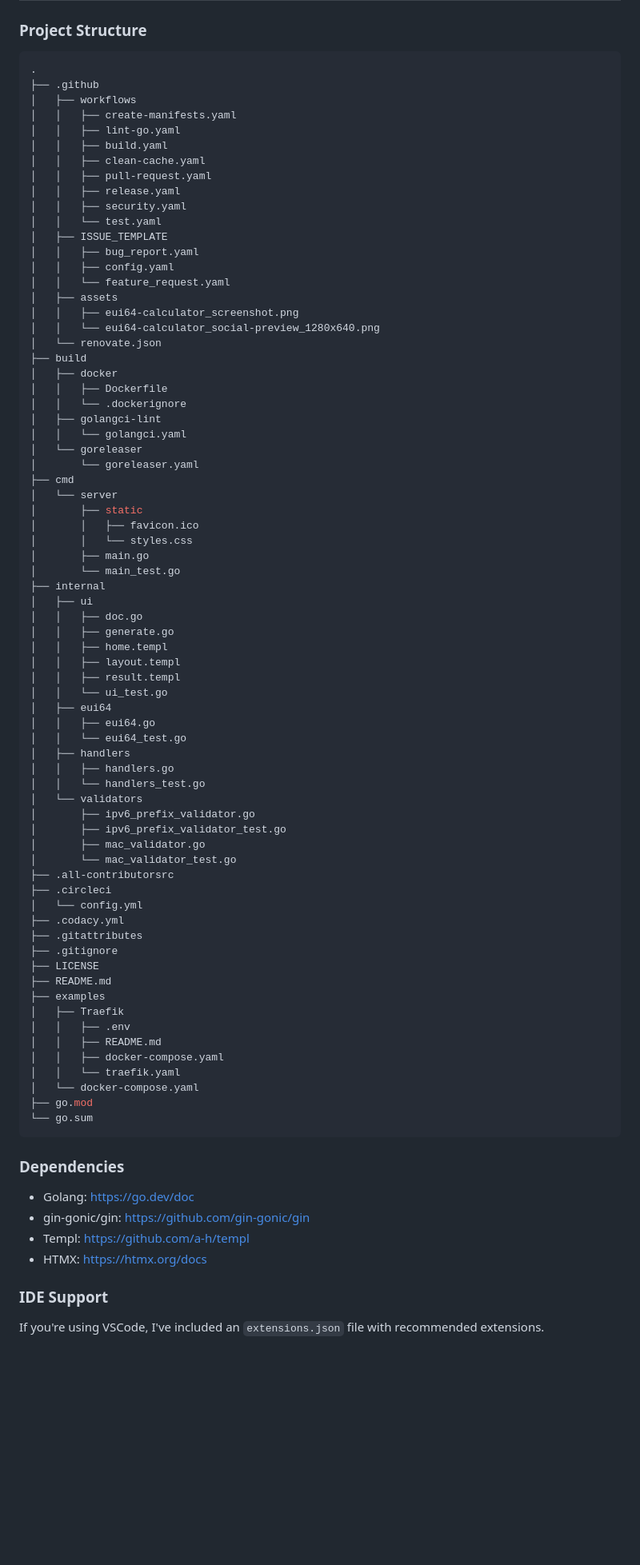
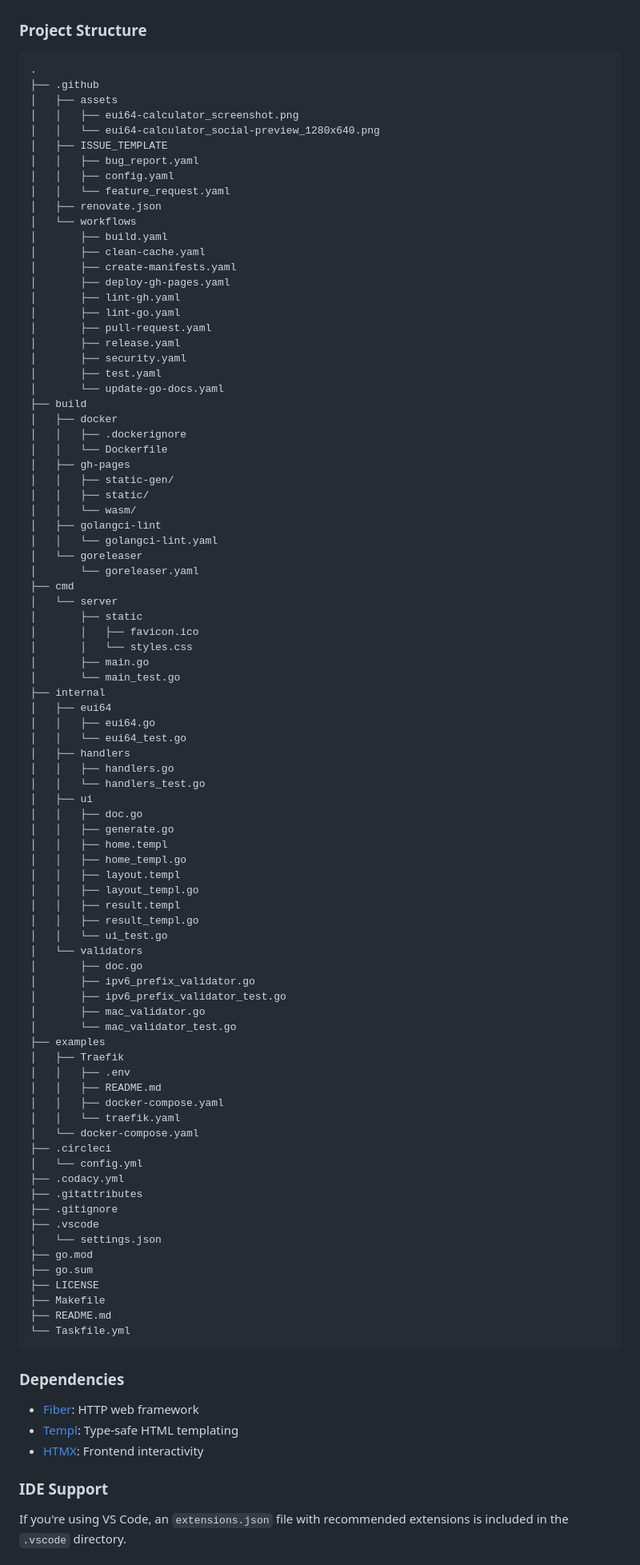
Before and after one commit to nicholas-fedor/eui64-calculator, a Markdown page: README.md, the part around one of its changes. Shown at 80% size. Drawn GitHub-style; blank space fills up the shorter version.

Commit message:
docs: update README

````diff
--- a/README.md
+++ b/README.md
@@ -101,31 +132,38 @@ docker run -d --name eui64-calculator nickfedor/eui64-calculator:latest
 ### Project Structure
 
-```console
+```text
 .
 ├── .github
-│   ├── workflows
-│   │   ├── create-manifests.yaml
-│   │   ├── lint-go.yaml
-│   │   ├── build.yaml
-│   │   ├── clean-cache.yaml
-│   │   ├── pull-request.yaml
-│   │   ├── release.yaml
-│   │   ├── security.yaml
-│   │   └── test.yaml
+│   ├── assets
+│   │   ├── eui64-calculator_screenshot.png
+│   │   └── eui64-calculator_social-preview_1280x640.png
 │   ├── ISSUE_TEMPLATE
 │   │   ├── bug_report.yaml
 │   │   ├── config.yaml
 │   │   └── feature_request.yaml
-│   ├── assets
-│   │   ├── eui64-calculator_screenshot.png
-│   │   └── eui64-calculator_social-preview_1280x640.png
-│   └── renovate.json
+│   ├── renovate.json
+│   └── workflows
+│       ├── build.yaml
+│       ├── clean-cache.yaml
+│       ├── create-manifests.yaml
+│       ├── deploy-gh-pages.yaml
+│       ├── lint-gh.yaml
+│       ├── lint-go.yaml
+│       ├── pull-request.yaml
+│       ├── release.yaml
+│       ├── security.yaml
+│       ├── test.yaml
+│       └── update-go-docs.yaml
 ├── build
 │   ├── docker
-│   │   ├── Dockerfile
-│   │   └── .dockerignore
+│   │   ├── .dockerignore
+│   │   └── Dockerfile
+│   ├── gh-pages
+│   │   ├── static-gen/
+│   │   ├── static/
+│   │   └── wasm/
 │   ├── golangci-lint
-│   │   └── golangci.yaml
+│   │   └── golangci-lint.yaml
 │   └── goreleaser
 │       └── goreleaser.yaml
 ├── cmd
@@ -136,32 +174,28 @@ docker run -d --name eui64-calculator nickfedor/eui64-calculator:latest
 │       ├── main.go
 │       └── main_test.go
 ├── internal
-│   ├── ui
-│   │   ├── doc.go
-│   │   ├── generate.go
-│   │   ├── home.templ
-│   │   ├── layout.templ
-│   │   ├── result.templ
-│   │   └── ui_test.go
 │   ├── eui64
 │   │   ├── eui64.go
 │   │   └── eui64_test.go
 │   ├── handlers
 │   │   ├── handlers.go
 │   │   └── handlers_test.go
+│   ├── ui
+│   │   ├── doc.go
+│   │   ├── generate.go
+│   │   ├── home.templ
+│   │   ├── home_templ.go
+│   │   ├── layout.templ
+│   │   ├── layout_templ.go
+│   │   ├── result.templ
+│   │   ├── result_templ.go
+│   │   └── ui_test.go
 │   └── validators
+│       ├── doc.go
 │       ├── ipv6_prefix_validator.go
 │       ├── ipv6_prefix_validator_test.go
 │       ├── mac_validator.go
 │       └── mac_validator_test.go
-├── .all-contributorsrc
-├── .circleci
-│   └── config.yml
-├── .codacy.yml
-├── .gitattributes
-├── .gitignore
-├── LICENSE
-├── README.md
 ├── examples
 │   ├── Traefik
 │   │   ├── .env
@@ -169,18 +203,28 @@ docker run -d --name eui64-calculator nickfedor/eui64-calculator:latest
 │   │   ├── docker-compose.yaml
 │   │   └── traefik.yaml
 │   └── docker-compose.yaml
+├── .circleci
+│   └── config.yml
+├── .codacy.yml
+├── .gitattributes
+├── .gitignore
+├── .vscode
+│   └── settings.json
 ├── go.mod
-└── go.sum
+├── go.sum
+├── LICENSE
+├── Makefile
+├── README.md
+└── Taskfile.yml
 ```
 
 ### Dependencies
 
-- Golang: <https://go.dev/doc>
-- gin-gonic/gin: <https://github.com/gin-gonic/gin>
-- Templ: <https://github.com/a-h/templ>
-- HTMX: <https://htmx.org/docs>
+- [Fiber](https://github.com/gofiber/fiber): HTTP web framework
+- [Templ](https://github.com/a-h/templ): Type-safe HTML templating
+- [HTMX](https://htmx.org/docs): Frontend interactivity
 
 ### IDE Support
 
-If you're using VSCode, I've included an `extensions.json` file with recommended extensions.
+If you're using VS Code, an `extensions.json` file with recommended extensions is included in the `.vscode` directory.
 
````
Also changed, not shown: other parts of README.md (+89 -46 lines).
